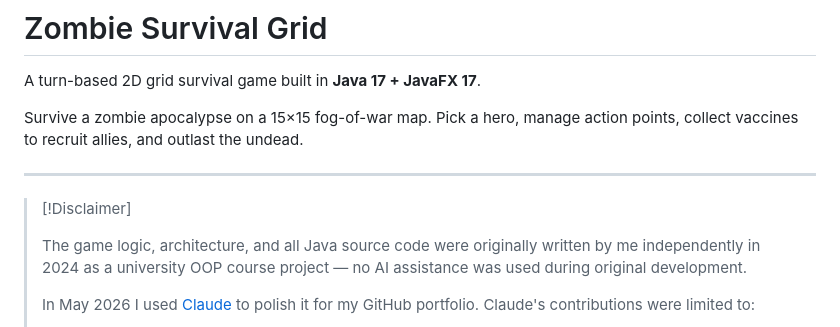
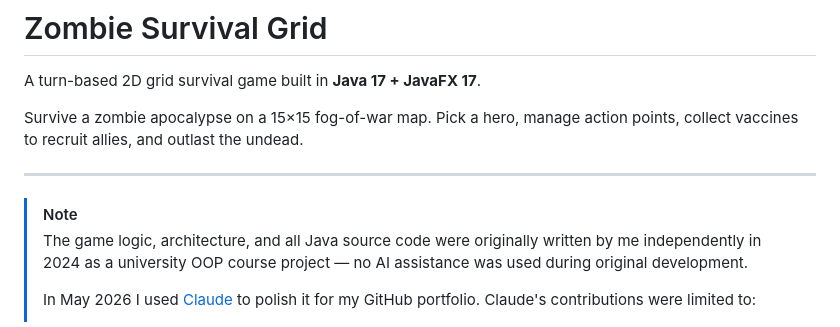
Before and after one commit to lynx1097/Zombie-Grid-Game, a Markdown page: README.md, the part around the change. Rendered like a GitHub page.

```diff
--- a/README.md
+++ b/README.md
@@ -6,7 +6,7 @@ Survive a zombie apocalypse on a 15×15 fog-of-war map. Pick a hero, manage acti
 
 ---
 
-> [!Disclaimer]
+> [!NOTE]
 >
 > The game logic, architecture, and all Java source code were originally written by me independently in 2024 as a university OOP course project — no AI assistance was used during original development.
 >
```
